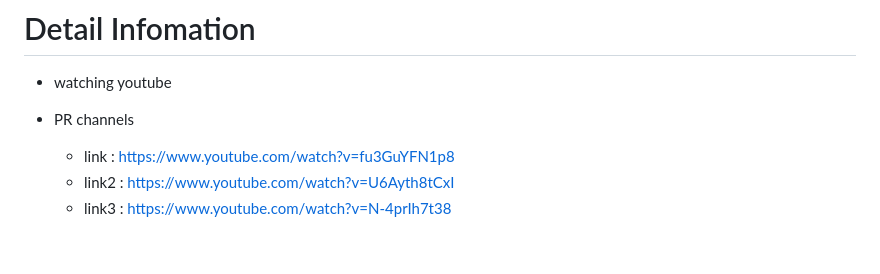
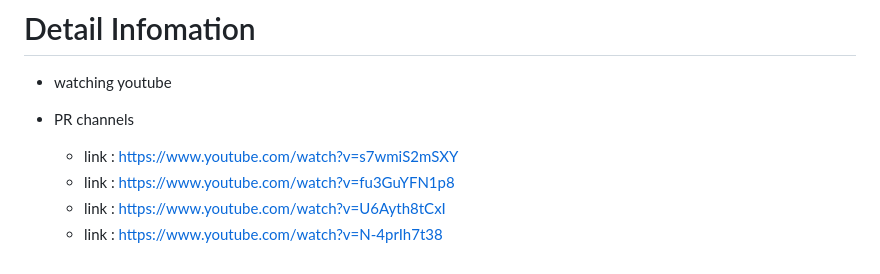
Before and after one commit to tuongclearlove7/back-end, a Markdown page: API.md, the part around one of its changes. Rendered like a GitHub page.

```diff
--- a/API.md
+++ b/API.md
@@ -27,6 +27,7 @@
 - watching youtube
 - PR channels
 
+    - link : https://www.youtube.com/watch?v=s7wmiS2mSXY
     - link : https://www.youtube.com/watch?v=fu3GuYFN1p8
-    - link2 : https://www.youtube.com/watch?v=U6Ayth8tCxI
-    - link3 : https://www.youtube.com/watch?v=N-4prIh7t38
+    - link : https://www.youtube.com/watch?v=U6Ayth8tCxI
+    - link : https://www.youtube.com/watch?v=N-4prIh7t38
```
Also changed, not shown: other parts of API.md (+1 -1 lines).
